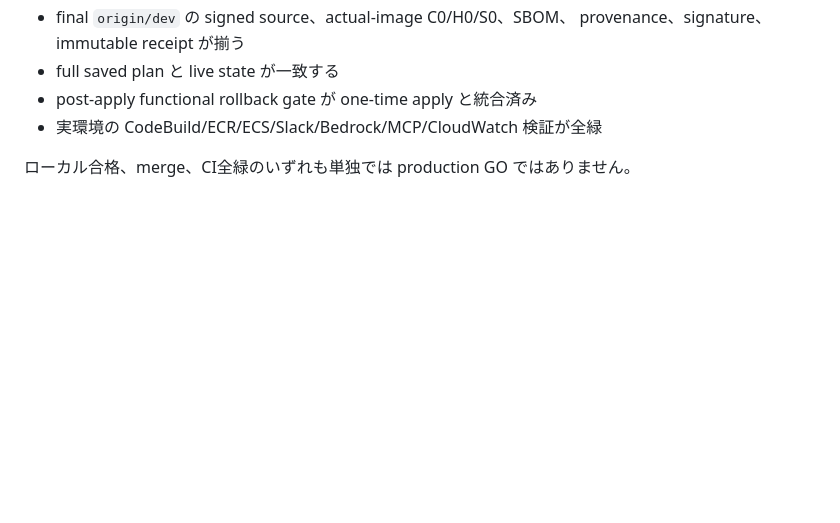
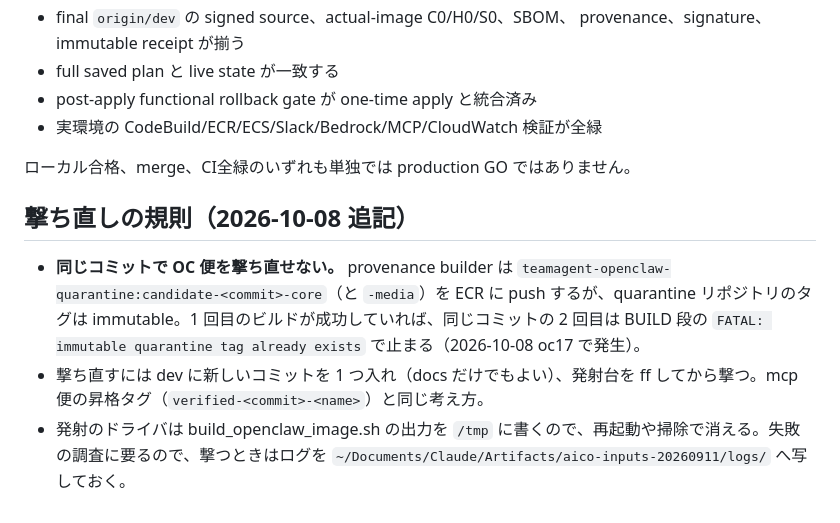
Before and after one commit to noirelumiere00/TeamAgent, a Markdown page: docs/openclaw/deploy_runbook.md, the part around the change. Rendered like a GitHub page; blank space fills up the shorter version.

Commit message:
docs(openclaw): OC 便は同じコミットで撃ち直せない（quarantine の immutable タグ）を runbook に追記
2026-10-08 の oc17 撃ち直しが BUILD 段の「immutable quarantine tag already exists」で止まった。撃ち直しには dev の新しいコミットが要ること、ドライバのビルドログが /tmp にしか残らないことを書く。

Co-Authored-By: Claude Opus 5.5 <noreply@anthropic.com>

```diff
--- a/docs/openclaw/deploy_runbook.md
+++ b/docs/openclaw/deploy_runbook.md
@@ -311,3 +311,9 @@ receipt が揃うまで contract は closed のままです。手動実行を pr
 - 実環境の CodeBuild/ECR/ECS/Slack/Bedrock/MCP/CloudWatch 検証が全緑
 
 ローカル合格、merge、CI全緑のいずれも単独では production GO ではありません。
+
+## 撃ち直しの規則（2026-10-08 追記）
+
+- **同じコミットで OC 便を撃ち直せない。** provenance builder は `teamagent-openclaw-quarantine:candidate-<commit>-core`（と `-media`）を ECR に push するが、quarantine リポジトリのタグは immutable。1 回目のビルドが成功していれば、同じコミットの 2 回目は BUILD 段の `FATAL: immutable quarantine tag already exists` で止まる（2026-10-08 oc17 で発生）。
+- 撃ち直すには dev に新しいコミットを 1 つ入れ（docs だけでもよい）、発射台を ff してから撃つ。mcp 便の昇格タグ（`verified-<commit>-<name>`）と同じ考え方。
+- 発射のドライバは build_openclaw_image.sh の出力を `/tmp` に書くので、再起動や掃除で消える。失敗の調査に要るので、撃つときはログを `~/Documents/Claude/Artifacts/aico-inputs-20260911/logs/` へ写しておく。
```
